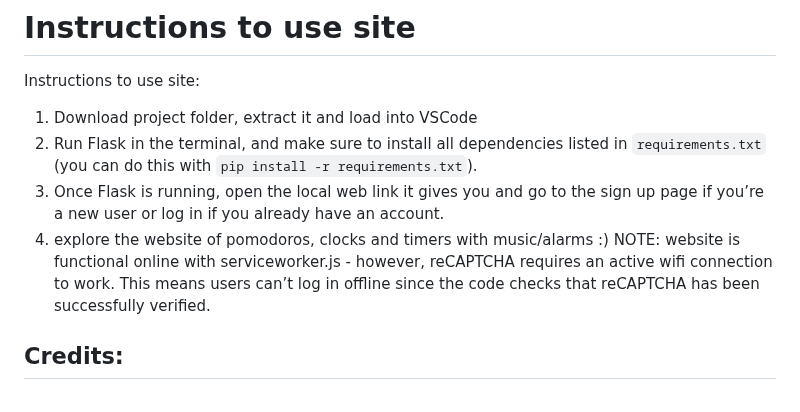
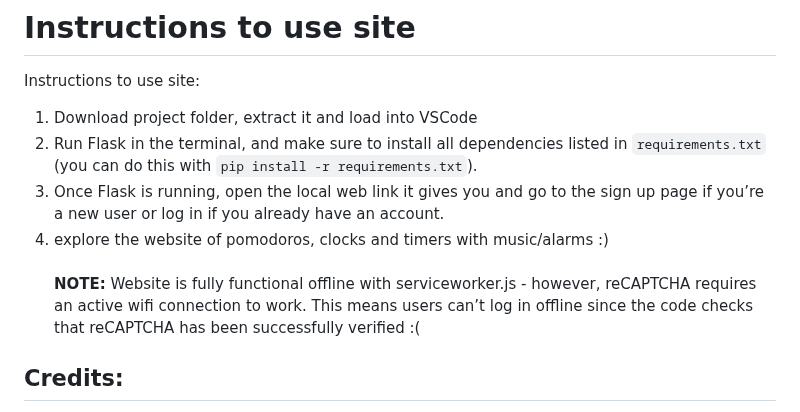
Before and after one commit to ji-ngg/CPT-Term-3-2025, a Markdown page: README.md, the part around the change. GitHub-like rendering.

```diff
--- a/README.md
+++ b/README.md
@@ -32,8 +32,8 @@ Instructions to use site:
 1. Download project folder, extract it and load into VSCode
 2. Run Flask in the terminal, and make sure to install all dependencies listed in `requirements.txt` (you can do this with `pip install -r requirements.txt`).
 3. Once Flask is running, open the local web link it gives you and go to the sign up page if you’re a new user or log in if you already have an account.
-4. explore the website of pomodoros, clocks and timers with music/alarms :)
-NOTE: website is functional online with serviceworker.js - however, reCAPTCHA requires an active wifi connection to work. This means users can’t log in offline since the code checks that reCAPTCHA has been successfully verified.
+4. explore the website of pomodoros, clocks and timers with music/alarms :) <br> <br>
+**NOTE:** Website is fully functional offline with serviceworker.js - however, reCAPTCHA requires an active wifi connection to work. This means users can’t log in offline since the code checks that reCAPTCHA has been successfully verified :(
 
 ## Credits:
 - Tested by my friends (shoutout Rita, Jackie, Isabella, Alice ‼️)
```
